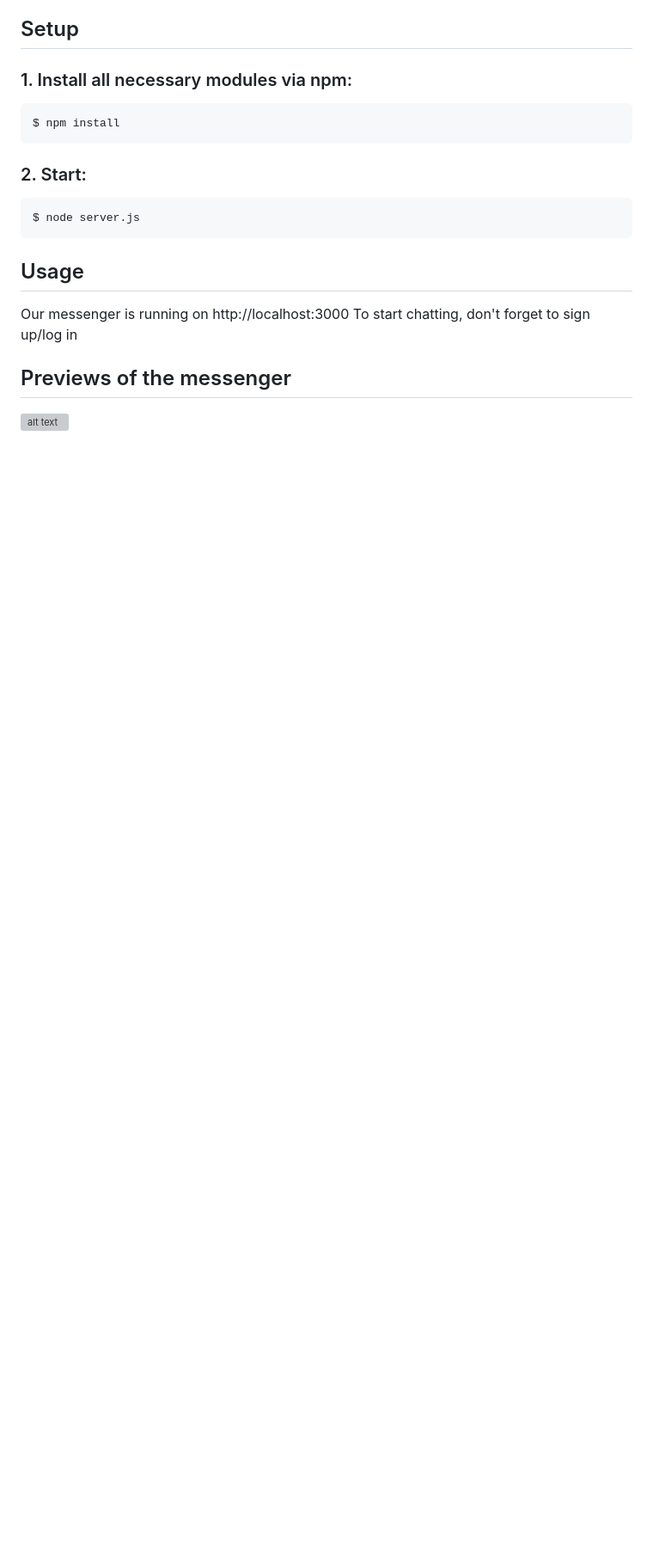
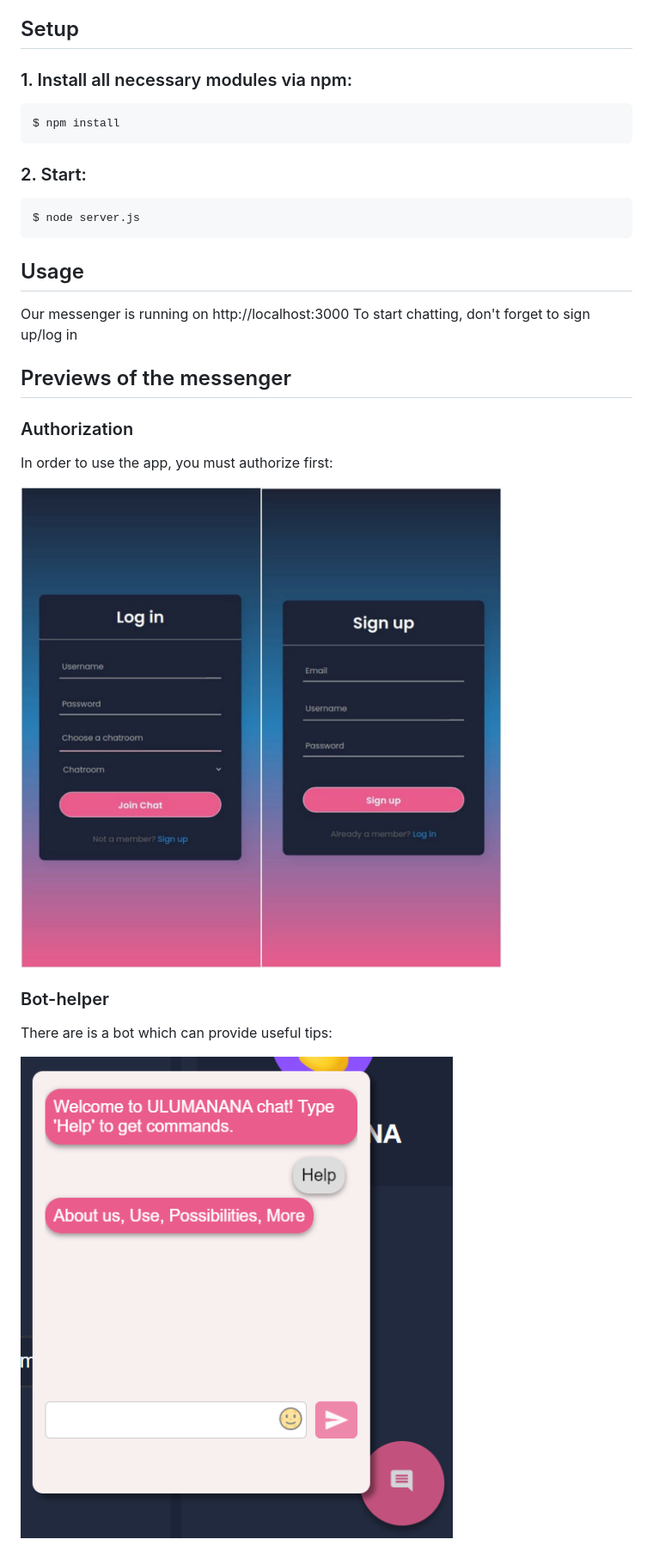
Before and after one commit to julikss/messenger, a Markdown page: README.md, the part around the change. Shown: that part at 86% size. GitHub-like rendering; pictures changed too: img/bot.png (added); blank space fills up the shorter version; grey boxes are pictures that could not be loaded.

Commit message:
Added bot screenshot

```diff
--- a/README.md
+++ b/README.md
@@ -24,4 +24,15 @@ Our messenger is running on http://localhost:3000
 To start chatting, don't forget to sign up/log in
 
 ## Previews of the messenger
- ![alt text](img/log.png)
+
+### Authorization
+
+In order to use the app, you must authorize first:
+
+ ![alt text](https://github.com/julikss/messenger/blob/master/img/log.jpg?raw=true)
+
+### Bot-helper
+
+There are is a bot which can provide useful tips:
+
+ ![alt text](https://github.com/julikss/messenger/blob/master/img/bot.png?raw=true)
```
